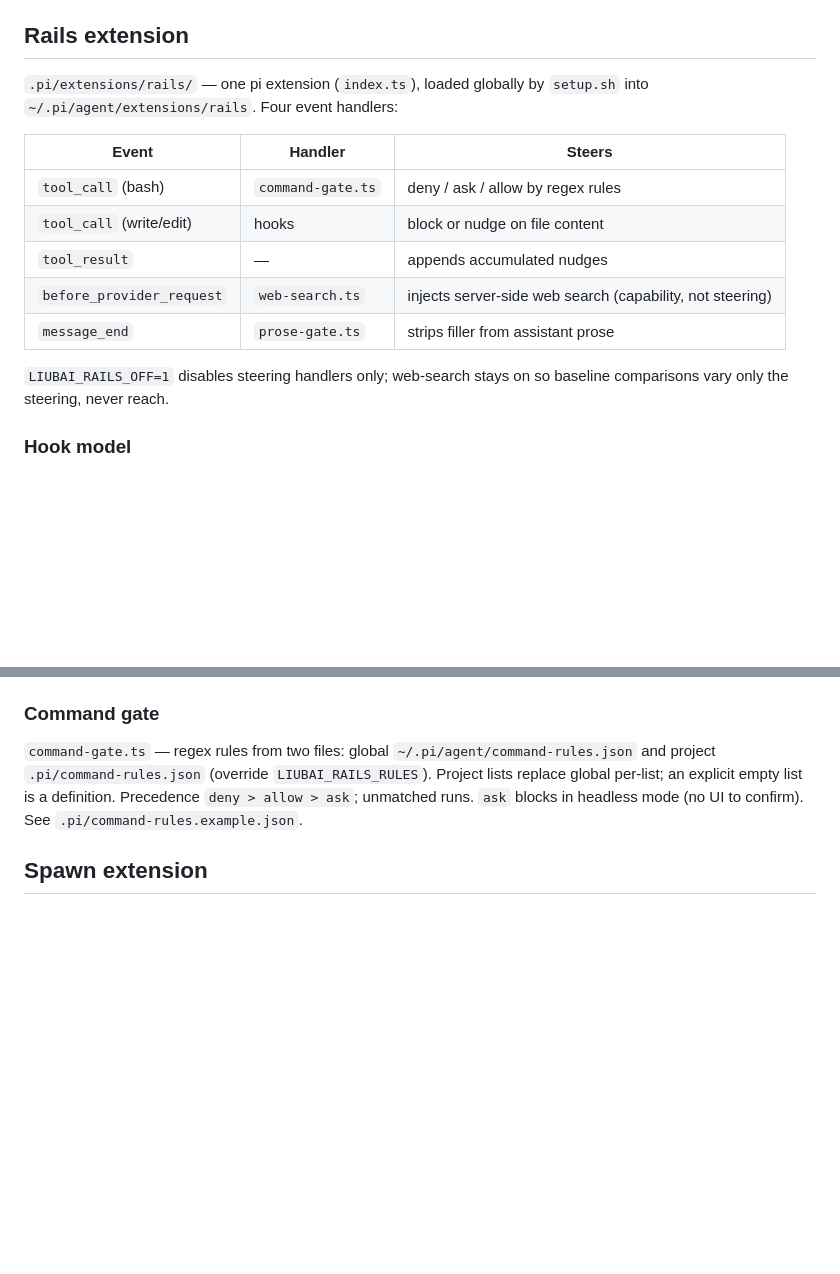
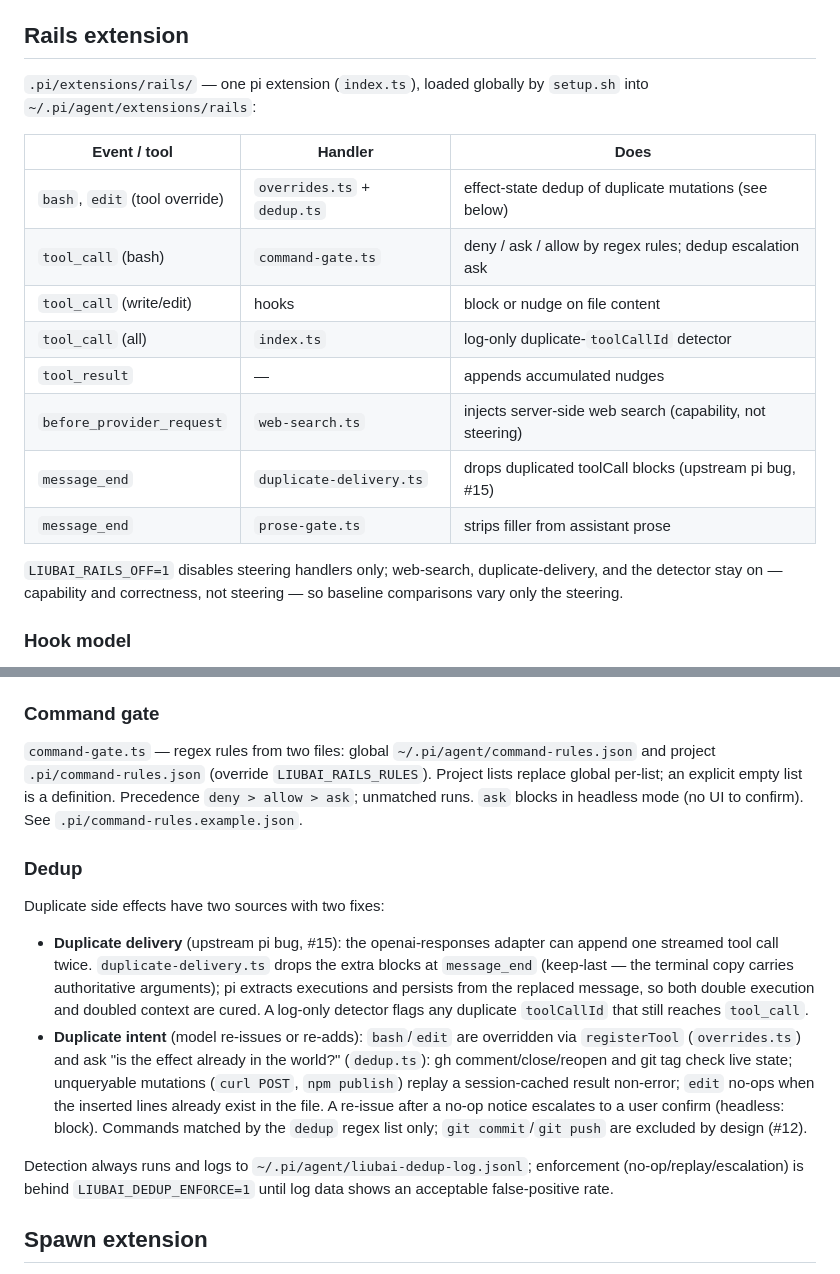
Before and after one commit to SchwammDev/liubai-mind, a Markdown page: docs/architecture.md, 2 parts joined by grey strips. Rendered like a GitHub page; blank space fills up the shorter version.

Commit message:
docs: cover dedup subsystems in architecture

```diff
--- a/docs/architecture.md
+++ b/docs/architecture.md
@@ -8,17 +8,20 @@ Engine = pi (`@earendil-works/pi-coding-agent`), pinned and vendored via npm. Th
 
 ## Rails extension
 
-`.pi/extensions/rails/` — one pi extension (`index.ts`), loaded globally by `setup.sh` into `~/.pi/agent/extensions/rails`. Four event handlers:
+`.pi/extensions/rails/` — one pi extension (`index.ts`), loaded globally by `setup.sh` into `~/.pi/agent/extensions/rails`:
 
-| Event | Handler | Steers |
+| Event / tool | Handler | Does |
 |---|---|---|
-| `tool_call` (bash) | `command-gate.ts` | deny / ask / allow by regex rules |
+| `bash`, `edit` (tool override) | `overrides.ts` + `dedup.ts` | effect-state dedup of duplicate mutations (see below) |
+| `tool_call` (bash) | `command-gate.ts` | deny / ask / allow by regex rules; dedup escalation ask |
 | `tool_call` (write/edit) | hooks | block or nudge on file content |
+| `tool_call` (all) | `index.ts` | log-only duplicate-`toolCallId` detector |
 | `tool_result` | — | appends accumulated nudges |
 | `before_provider_request` | `web-search.ts` | injects server-side web search (capability, not steering) |
+| `message_end` | `duplicate-delivery.ts` | drops duplicated toolCall blocks (upstream pi bug, #15) |
 | `message_end` | `prose-gate.ts` | strips filler from assistant prose |
 
-`LIUBAI_RAILS_OFF=1` disables steering handlers only; web-search stays on so baseline comparisons vary only the steering, never reach.
+`LIUBAI_RAILS_OFF=1` disables steering handlers only; web-search, duplicate-delivery, and the detector stay on — capability and correctness, not steering — so baseline comparisons vary only the steering.
 
 ### Hook model
 
@@ -36,6 +39,15 @@ The bridge in `index.ts` (`claudePayload`, `runRail`) maps pi's tool names onto
 ### Command gate
 
 `command-gate.ts` — regex rules from two files: global `~/.pi/agent/command-rules.json` and project `.pi/command-rules.json` (override `LIUBAI_RAILS_RULES`). Project lists replace global per-list; an explicit empty list is a definition. Precedence `deny > allow > ask`; unmatched runs. `ask` blocks in headless mode (no UI to confirm). See `.pi/command-rules.example.json`.
+
+### Dedup
+
+Duplicate side effects have two sources with two fixes:
+
+- **Duplicate delivery** (upstream pi bug, #15): the openai-responses adapter can append one streamed tool call twice. `duplicate-delivery.ts` drops the extra blocks at `message_end` (keep-last — the terminal copy carries authoritative arguments); pi extracts executions and persists from the replaced message, so both double execution and doubled context are cured. A log-only detector flags any duplicate `toolCallId` that still reaches `tool_call`.
+- **Duplicate intent** (model re-issues or re-adds): `bash`/`edit` are overridden via `registerTool` (`overrides.ts`) and ask "is the effect already in the world?" (`dedup.ts`): gh comment/close/reopen and git tag check live state; unqueryable mutations (`curl POST`, `npm publish`) replay a session-cached result non-error; `edit` no-ops when the inserted lines already exist in the file. A re-issue after a no-op notice escalates to a user confirm (headless: block). Commands matched by the `dedup` regex list only; `git commit`/`git push` are excluded by design (#12).
+
+Detection always runs and logs to `~/.pi/agent/liubai-dedup-log.jsonl`; enforcement (no-op/replay/escalation) is behind `LIUBAI_DEDUP_ENFORCE=1` until log data shows an acceptable false-positive rate.
 
 ## Spawn extension
 
```
